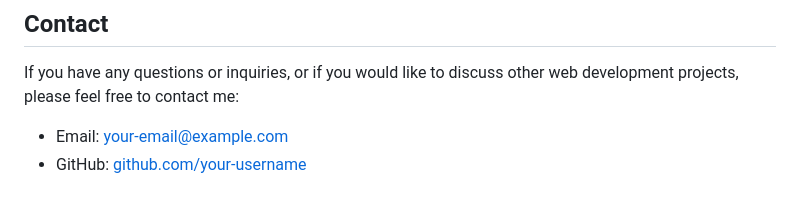
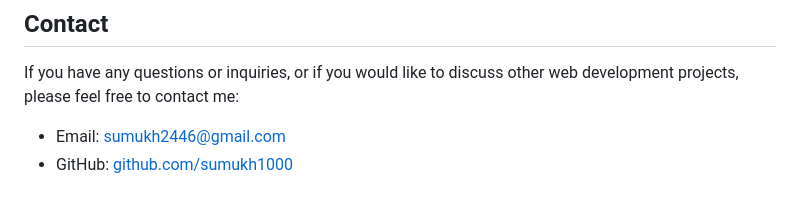
Before and after one commit to Sumukh1000/Crystal-host-website, a Markdown page: README.md, the part around the change. GitHub-like rendering.

```diff
--- a/README.md
+++ b/README.md
@@ -43,5 +43,5 @@ This project is licensed under the [MIT License](LICENSE).
 
 If you have any questions or inquiries, or if you would like to discuss other web development projects, please feel free to contact me:
 
-- Email: [your-email@example.com](mailto:sumukh2446@gmail.com)
-- GitHub: [github.com/your-username](https://github.com/sumukh1000)
+- Email: [sumukh2446@gmail.com](mailto:sumukh2446@gmail.com)
+- GitHub: [github.com/sumukh1000](https://github.com/sumukh1000)
```
